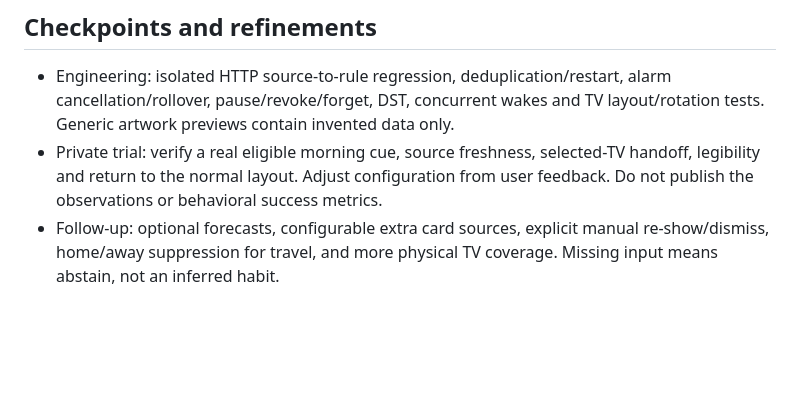
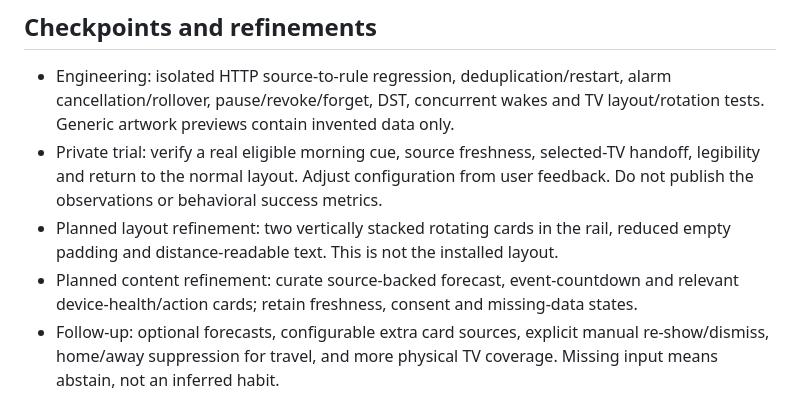
Before and after one commit to joncady/OkabeBot, a Markdown page: docs/morning.md, the part around the change. Drawn GitHub-style; blank space fills up the shorter version.

Commit message:
Track denser two-card morning layout and briefing curation
README-Reviewed: Existing README still describes the installed morning rail; the two-card layout is a planned refinement only.

Topology-Reviewed: Reviewed deployment inventory and README map; this backlog-only change does not alter hosting, device roles or routes.

```diff
--- a/docs/morning.md
+++ b/docs/morning.md
@@ -88,6 +88,10 @@ change source permissions or override pause/guest mode.
 - Private trial: verify a real eligible morning cue, source freshness, selected-TV
   handoff, legibility and return to the normal layout. Adjust configuration from
   user feedback. Do not publish the observations or behavioral success metrics.
+- Planned layout refinement: two vertically stacked rotating cards in the rail,
+  reduced empty padding and distance-readable text. This is not the installed layout.
+- Planned content refinement: curate source-backed forecast, event-countdown and
+  relevant device-health/action cards; retain freshness, consent and missing-data states.
 - Follow-up: optional forecasts, configurable extra card sources, explicit manual
   re-show/dismiss, home/away suppression for travel, and more physical TV coverage.
   Missing input means abstain, not an inferred habit.
```
Also changed, not shown: docs/amadeus-todo.md (+2 -0 lines).
